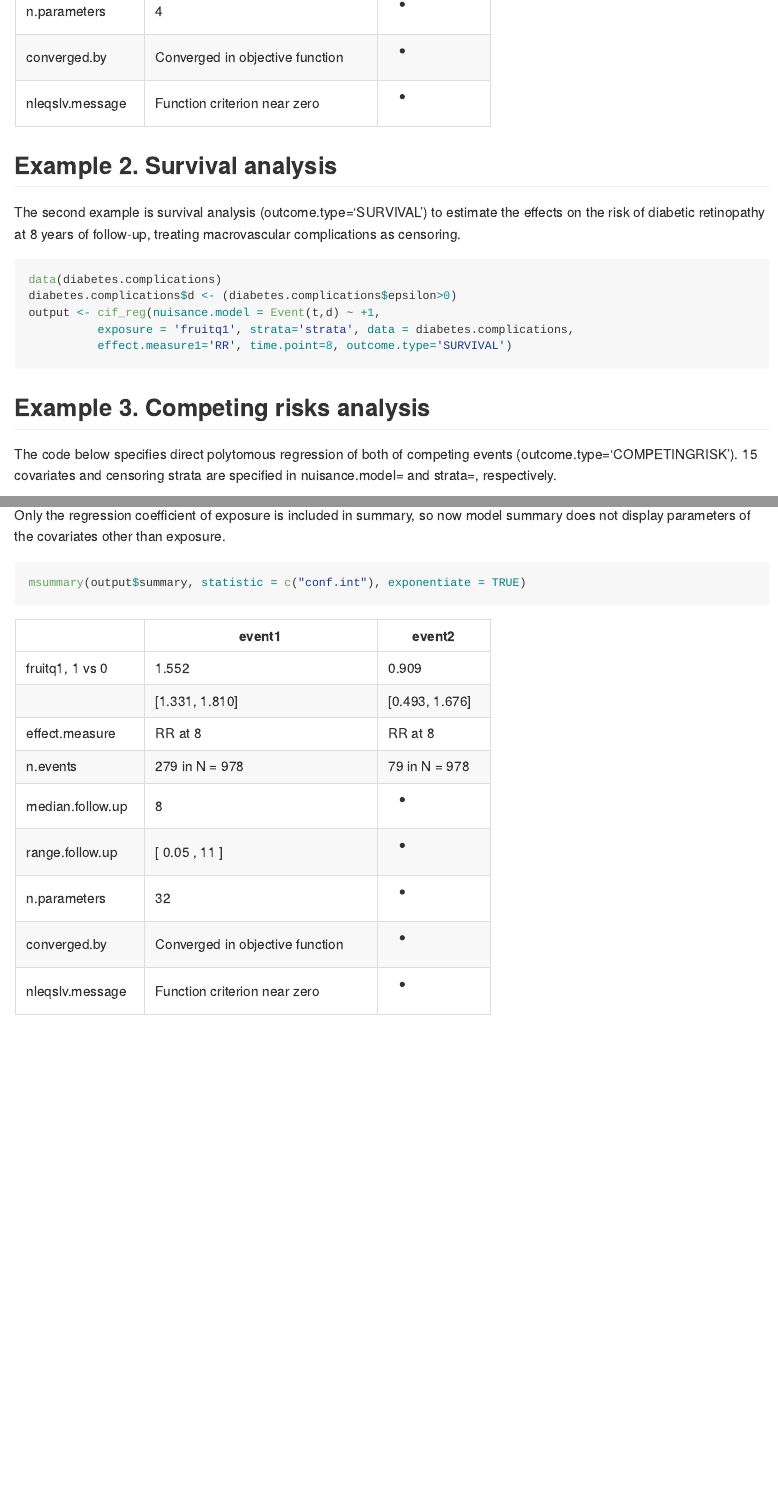
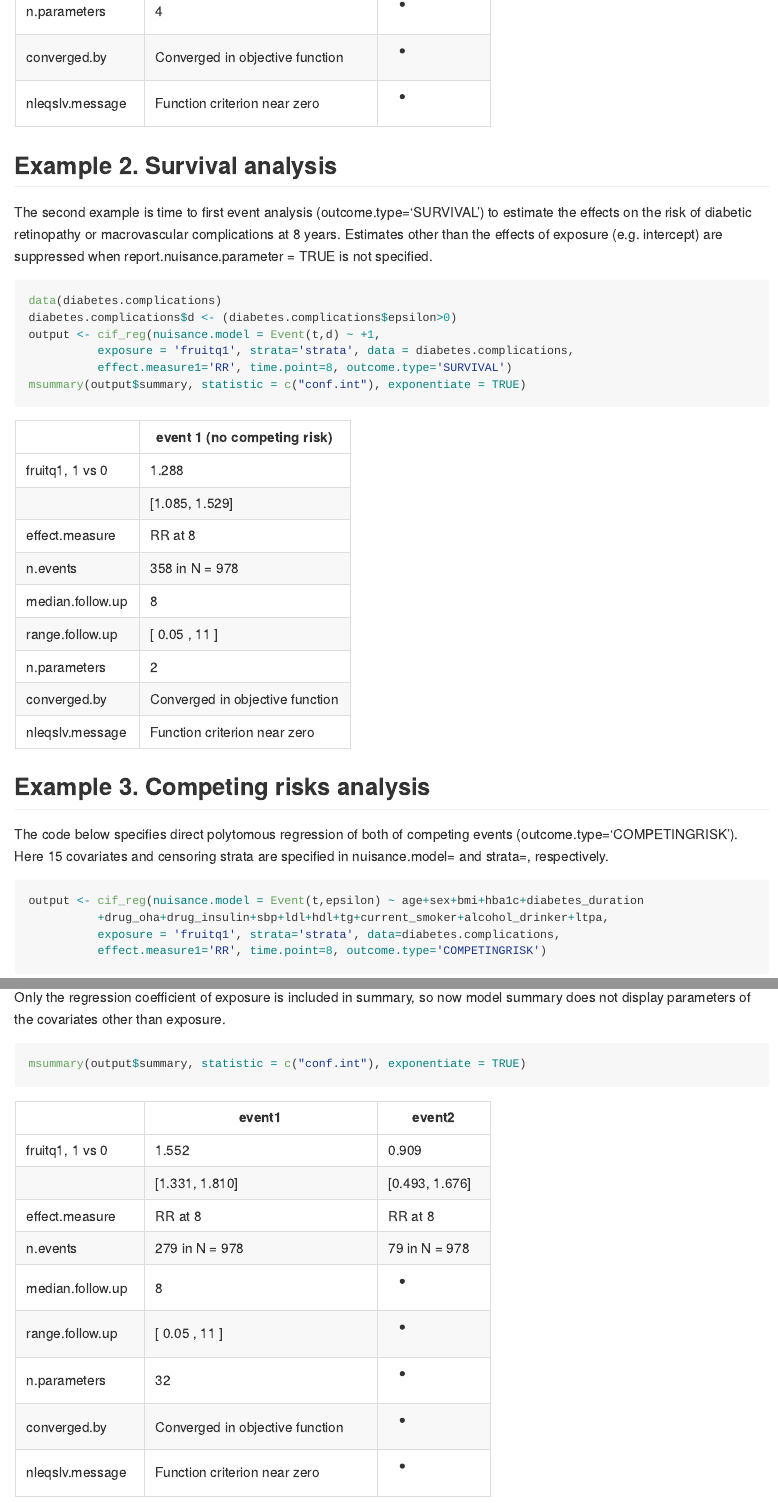
Before and after one commit to gestimation/cif, an R Markdown document (README.Rmd): the page in a window 1100 px wide, from 4600 px down, and a second part further down, joined at a grey line. The pictures show the output file README.md that the author committed with the source, drawn offline in the style of GitHub; long lines of code are wrapped.

Commit message:
README.Rmd updated

````diff
--- a/README.Rmd
+++ b/README.Rmd
@@ -169,7 +169,7 @@ msummary(output$summary, statistic = c("conf.int"), exponentiate = TRUE)
 
 ## Example 2. Survival analysis
 
-The second example is survival analysis (outcome.type='SURVIVAL') to estimate the effects on the risk of diabetic retinopathy at 8 years of follow-up, treating macrovascular complications as censoring.
+The second example is time to first event analysis (outcome.type='SURVIVAL') to estimate the effects on the risk of diabetic retinopathy or macrovascular complications at 8 years. Estimates other than the effects of exposure (e.g. intercept) are suppressed when report.nuisance.parameter = TRUE is not specified.
 
 ```{r example4}
 data(diabetes.complications)
@@ -177,11 +177,12 @@ diabetes.complications$d <- (diabetes.complications$epsilon>0)
 output <- cif_reg(nuisance.model = Event(t,d) ~ +1,
           exposure = 'fruitq1', strata='strata', data = diabetes.complications,
           effect.measure1='RR', time.point=8, outcome.type='SURVIVAL')
+msummary(output$summary, statistic = c("conf.int"), exponentiate = TRUE)
 ```
 
 ## Example 3. Competing risks analysis
 
-The code below specifies direct polytomous regression of both of competing events (outcome.type='COMPETINGRISK'). 15 covariates and censoring strata are specified in nuisance.model= and strata=, respectively.
+The code below specifies direct polytomous regression of both of competing events (outcome.type='COMPETINGRISK'). Here 15 covariates and censoring strata are specified in nuisance.model= and strata=, respectively.
 
 ```{r example5}
 output <- cif_reg(nuisance.model = Event(t,epsilon) ~ age+sex+bmi+hba1c+diabetes_duration
````
Also changed, not shown: README.md, README.Rmd (4 more changed lines).
